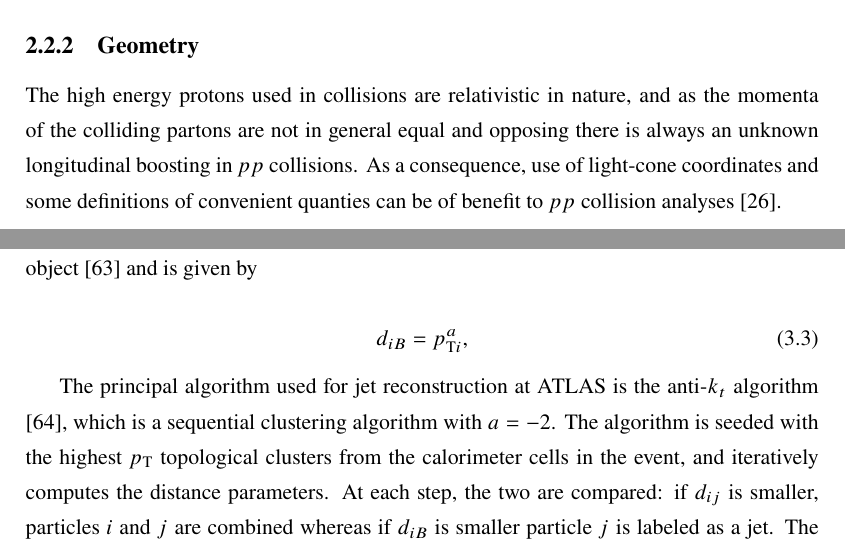
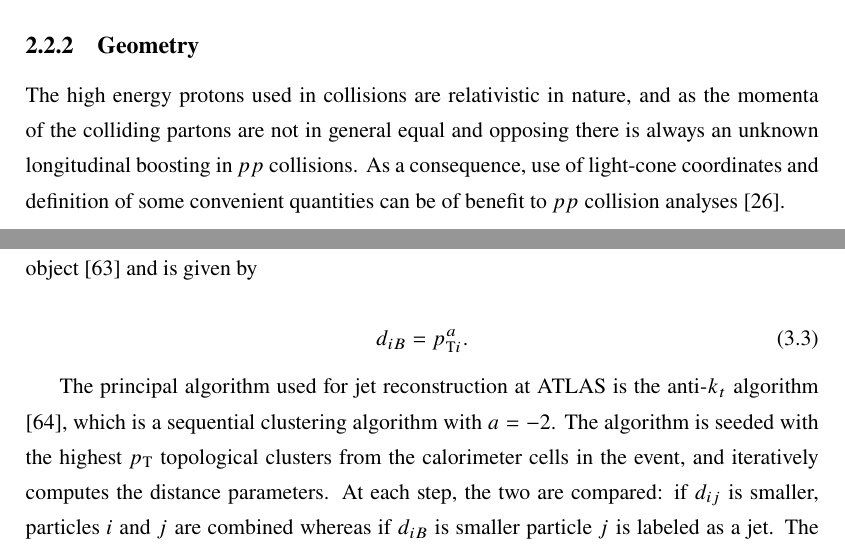
Before and after one commit to lemming52/MSc, a LaTeX thesis (Thesis/thesis.tex, which reads Thesis/D/detector.tex, Thesis/T/theory.tex): two parts of pages 19 and 34 of 80 before the commit and two parts of pages 19 and 34 of 81 after it, joined at a grey line, cut so that both start at the same text. Compiled offline with pdfLaTeX.

Commit message:
Slight changes and tweaks

```diff
--- a/Thesis/D/detector.tex
+++ b/Thesis/D/detector.tex
@@ -125,7 +123,7 @@
 	where $a$ is a particular exponent for a given algorithm, $R$ is the radius parameter of the final reconstructed jet size and $\Delta R_{ij}$ is the ($\eta, \phi$) space distance between the two objects. The second parameter $d_{iB}$, is the momentum space distance between the beam axis and an object \cite{jetreco} and is given by
 
 	\begin{equation}
-	d_{iB} = p_{\text{T}i}^a,
+	d_{iB} = p_{\text{T}i}^a.
 	\end{equation}
 
 	The principal algorithm used for jet reconstruction at ATLAS is the anti-$k_t$ algorithm \cite{antikt}, which is a sequential clustering algorithm with $a=-2$. The algorithm is seeded with the highest \pt topological clusters from the calorimeter cells in the event, and iteratively computes the distance parameters. At each step, the two are compared: if $d_{ij}$ is smaller, particles $i$ and $j$ are combined whereas if $d_{iB}$ is smaller particle $j$ is labeled as a jet. The fact this algorithm tends to result in approximately circular reconstructed jet objects makes it favourable for experimental analyses as they are easily calibrated. The anti-$k_t$ algorithm is IRC safe and typical used with $R=0.4$ in the ATLAS experiment, and can be readily applied to clustering partons and calorimeter deposits in addition to hadrons.
--- a/Thesis/T/theory.tex
+++ b/Thesis/T/theory.tex
@@ -137,7 +137,7 @@ The Standard Model (SM) of particle physics is a collection of several theories
 	\subsection{Geometry}
 	\label{t:geometry}
 
-	The high energy protons used in collisions are relativistic in nature, and as the momenta of the colliding partons are not in general equal and opposing there is always an unknown longitudinal boosting in $pp$ collisions. As a consequence, use of light-cone coordinates and some definitions of convenient quanties can be of benefit to $pp$ collision analyses \cite{lightcone-all-that}.
+	The high energy protons used in collisions are relativistic in nature, and as the momenta of the colliding partons are not in general equal and opposing there is always an unknown longitudinal boosting in $pp$ collisions. As a consequence, use of light-cone coordinates and definition of some convenient quantities can be of benefit to $pp$ collision analyses \cite{lightcone-all-that}.
 
 	Typically the  particle kinematics are defined by transverse momentum \pt and rapidity~$y$. Rapidity is defined by
 	\begin{equation}
```
Also changed, not shown: Thesis/I/introduction.tex (+1 -0 lines), Thesis/K/kinematics.tex (+3 -3 lines), Thesis/ObP/objectPerformance.tex (+1 -1 lines), Thesis/thesis.pdf, Thesis/D/detector.tex (8 more changed lines), Thesis/T/theory.tex (2 more changed lines), 3 other files.
